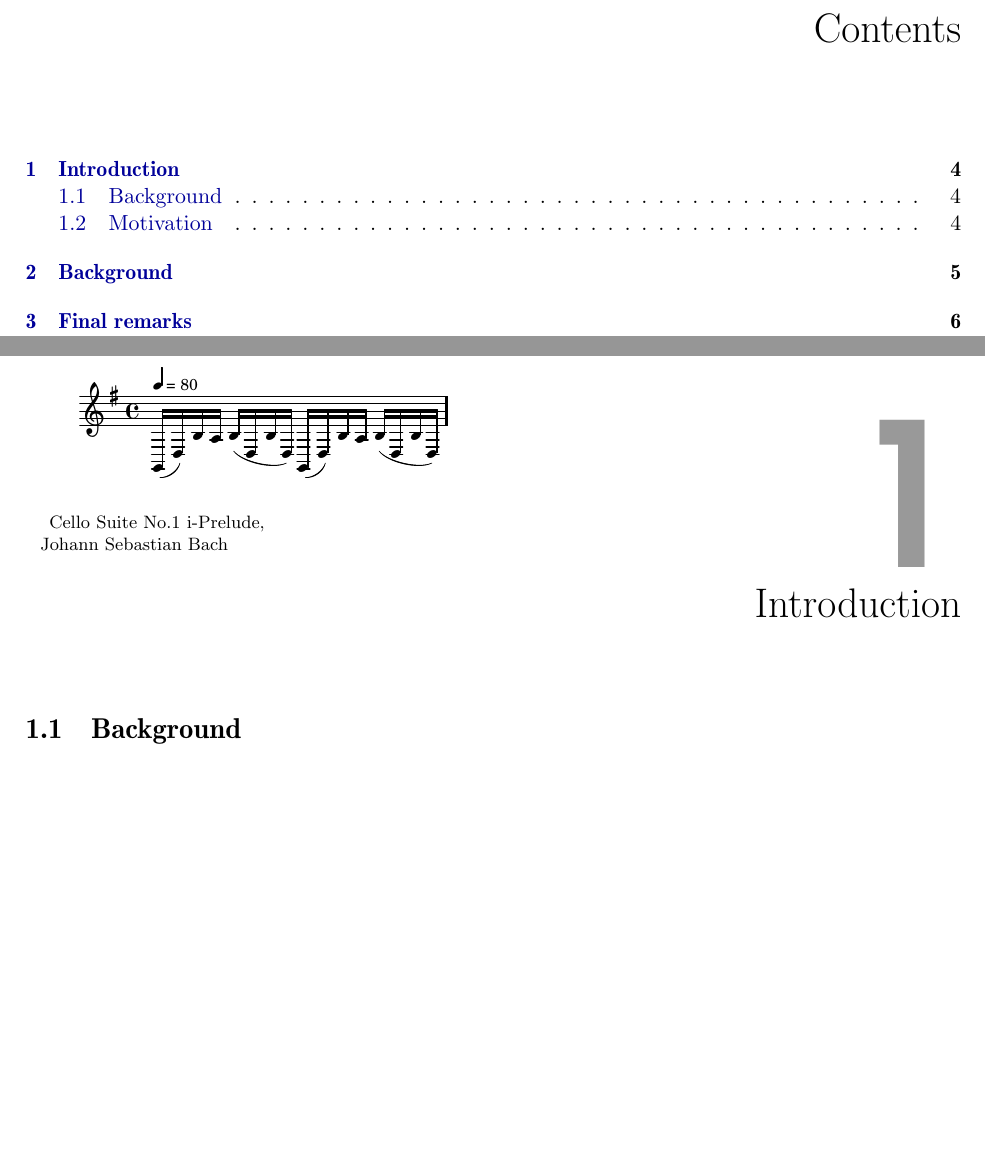
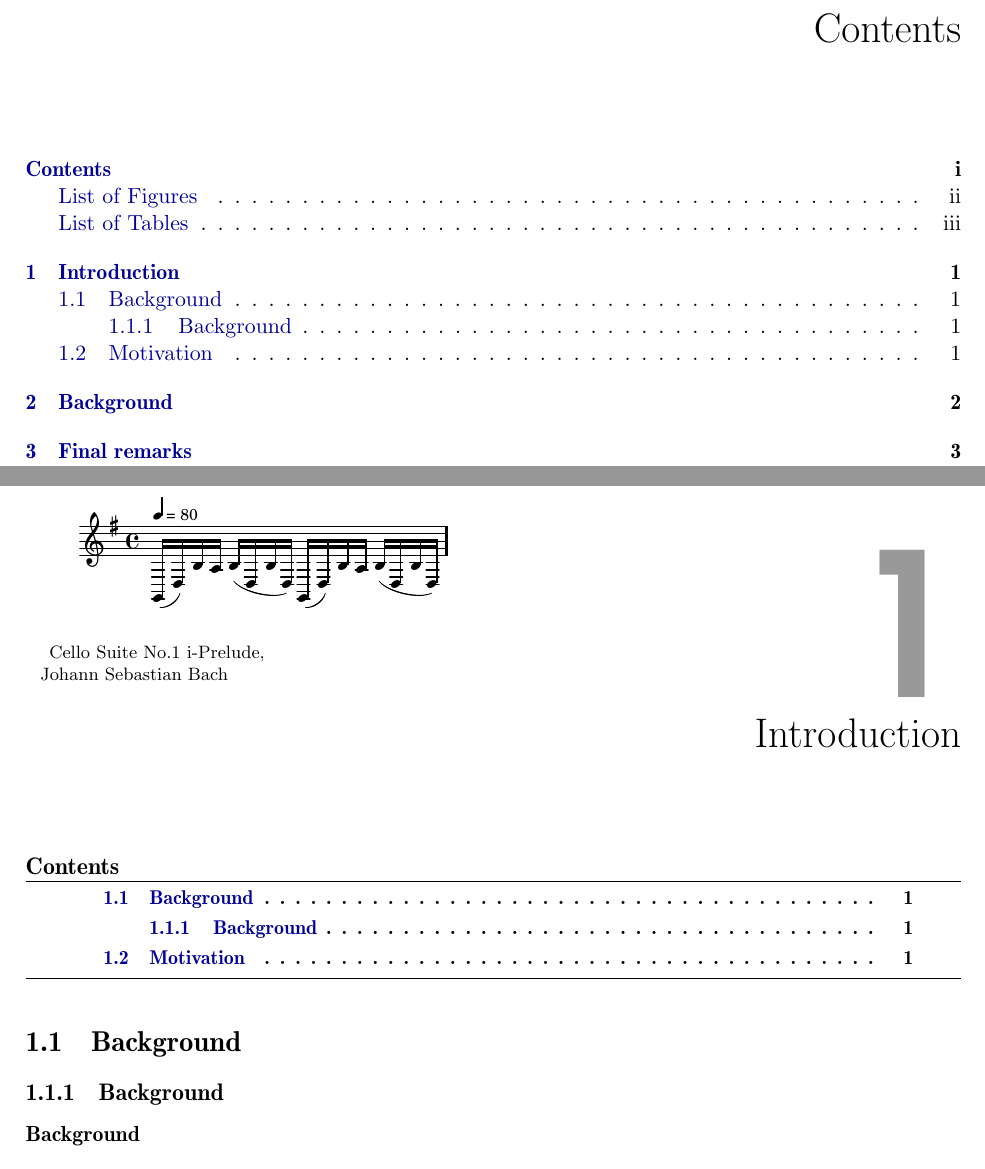
Before and after one commit to ulisses/msc-thesis, a LaTeX thesis (thesis/thesis.tex, which reads thesis/introduction.tex): two parts of pages 4 and 7 of 10 before the commit and two parts of pages 3 and 7 of 10 after it, joined at a grey line, cut so that both start at the same text, the shorter picture padded with empty space. Compiled offline with pdfLaTeX.

Commit message:
add minitoc, neat

```diff
--- a/thesis/introduction.tex
+++ b/thesis/introduction.tex
@@ -15,10 +15,12 @@
 \qauthor{Cello Suite No.1 i-Prelude, Johann Sebastian Bach}
 \end{savequote}
 \chapter{Introduction}
-
+\minitoc
 
 
 \section{Background}
+\subsection{Background}
+\subsubsection{Background}
 
 
 \section{Motivation}
--- a/thesis/thesis.tex
+++ b/thesis/thesis.tex
@@ -18,11 +18,11 @@
 \usepackage{rotating} % for the rotated columns of table
 
 % my imports
+\usepackage[avantgarde]{quotchap}
 \usepackage[english]{minitoc}
 \usepackage{pgf}
 \usepackage{color,graphicx}
 \usepackage[all]{xy}
-\usepackage[avantgarde]{quotchap}
 \usepackage[pdfauthor={João Moura Barbosa,Mário Ulisses Costa},%
             pdftitle={\{Calculador Pointfree\}},%
             urlcolor=darkblue,%
@@ -38 +50,2 @@
 \include{cover}
+\pagestyle{empty}
@@ -40,2 +52,5 @@
 \include{abstract}
+\dominitoc
+\dominilof
+\dominilot
 \newpage \tableofcontents
```
Also changed, not shown: thesis/makefile, thesis/thesis.tex (21 more changed lines).
